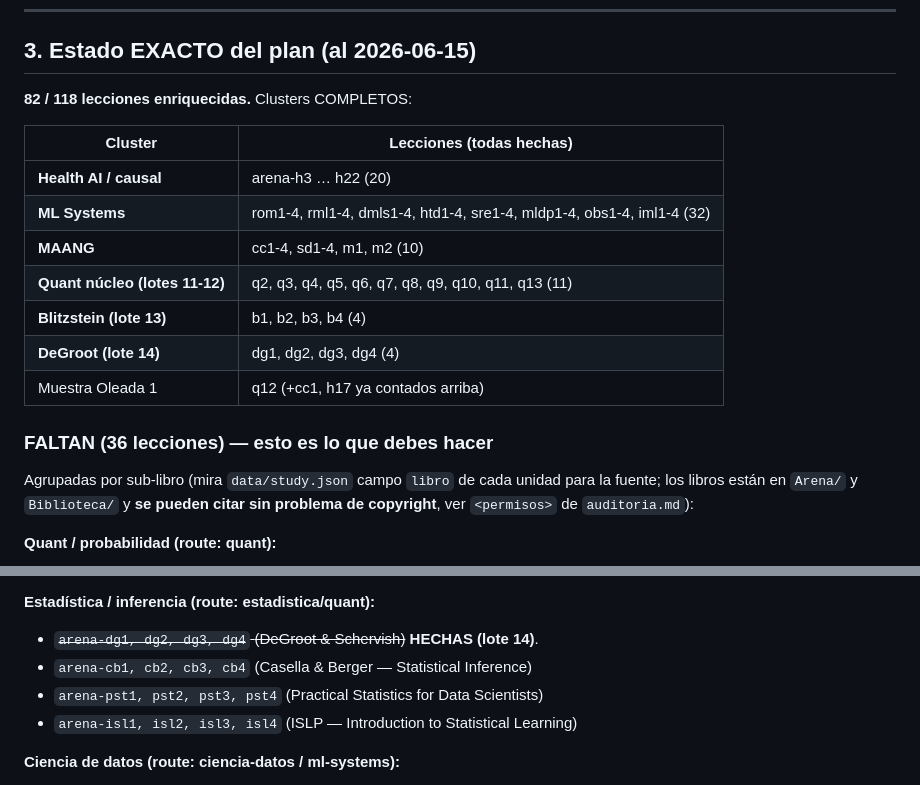
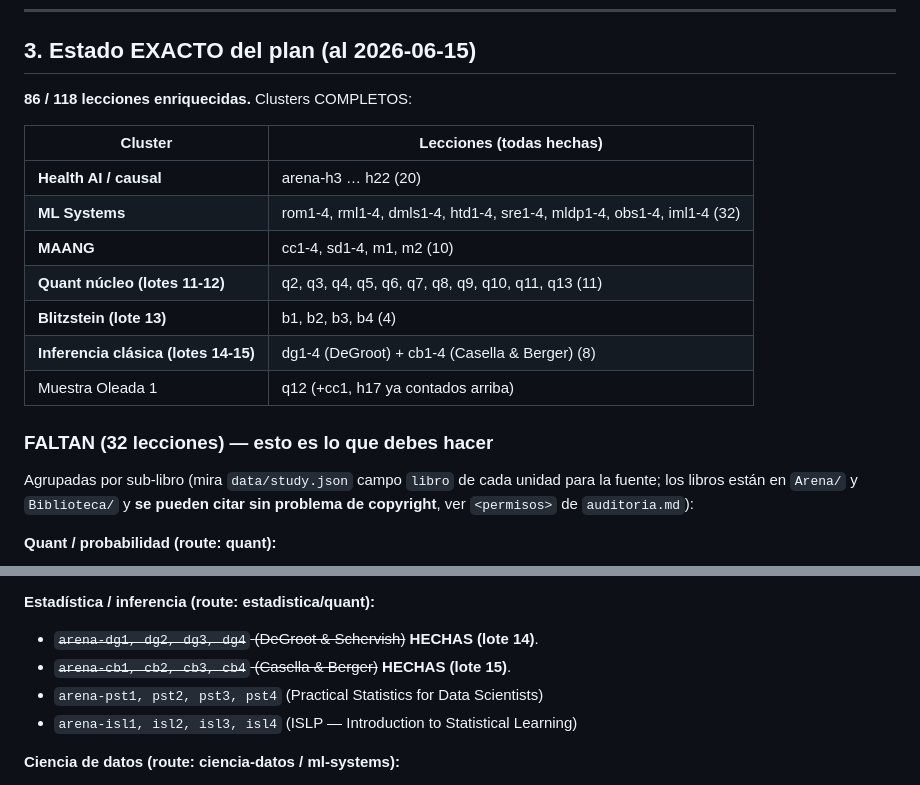
Before and after one commit to ImGoingSavage/cogitoergosum, a Markdown page: HANDOFF-AUDITORIA-FASE7.md, 2 parts joined by grey strips. Rendered like a GitHub page.

Commit message:
Auditoría Fase 7: registro lote 15 (Casella cb1-cb4) en HANDOFF §3 (86/118)
Co-Authored-By: Claude Opus 4.8 <noreply@anthropic.com>

```diff
--- a/HANDOFF-AUDITORIA-FASE7.md
+++ b/HANDOFF-AUDITORIA-FASE7.md
@@ -65,7 +65,7 @@ ponla en una sola línea `$$...$$`.
 
 ## 3. Estado EXACTO del plan (al 2026-06-15)
 
-**82 / 118 lecciones enriquecidas.** Clusters COMPLETOS:
+**86 / 118 lecciones enriquecidas.** Clusters COMPLETOS:
 
 | Cluster | Lecciones (todas hechas) |
 |---|---|
@@ -74,10 +74,10 @@ ponla en una sola línea `$$...$$`.
 | **MAANG** | cc1-4, sd1-4, m1, m2 (10) |
 | **Quant núcleo (lotes 11-12)** | q2, q3, q4, q5, q6, q7, q8, q9, q10, q11, q13 (11) |
 | **Blitzstein (lote 13)** | b1, b2, b3, b4 (4) |
-| **DeGroot (lote 14)** | dg1, dg2, dg3, dg4 (4) |
+| **Inferencia clásica (lotes 14-15)** | dg1-4 (DeGroot) + cb1-4 (Casella & Berger) (8) |
 | Muestra Oleada 1 | q12 (+cc1, h17 ya contados arriba) |
 
-### FALTAN (36 lecciones) — esto es lo que debes hacer
+### FALTAN (32 lecciones) — esto es lo que debes hacer
 
 Agrupadas por sub-libro (mira `data/study.json` campo `libro` de cada unidad
 para la fuente; los libros están en `Arena/` y `Biblioteca/` y **se pueden citar
@@ -95,7 +95,7 @@ sin problema de copyright**, ver `<permisos>` de `auditoria.md`):
 
 **Estadística / inferencia (route: estadistica/quant):**
 - ~~`arena-dg1, dg2, dg3, dg4` (DeGroot & Schervish)~~ **HECHAS (lote 14)**.
-- `arena-cb1, cb2, cb3, cb4` (Casella & Berger — Statistical Inference)
+- ~~`arena-cb1, cb2, cb3, cb4` (Casella & Berger)~~ **HECHAS (lote 15)**.
 - `arena-pst1, pst2, pst3, pst4` (Practical Statistics for Data Scientists)
 - `arena-isl1, isl2, isl3, isl4` (ISLP — Introduction to Statistical Learning)
 
```
